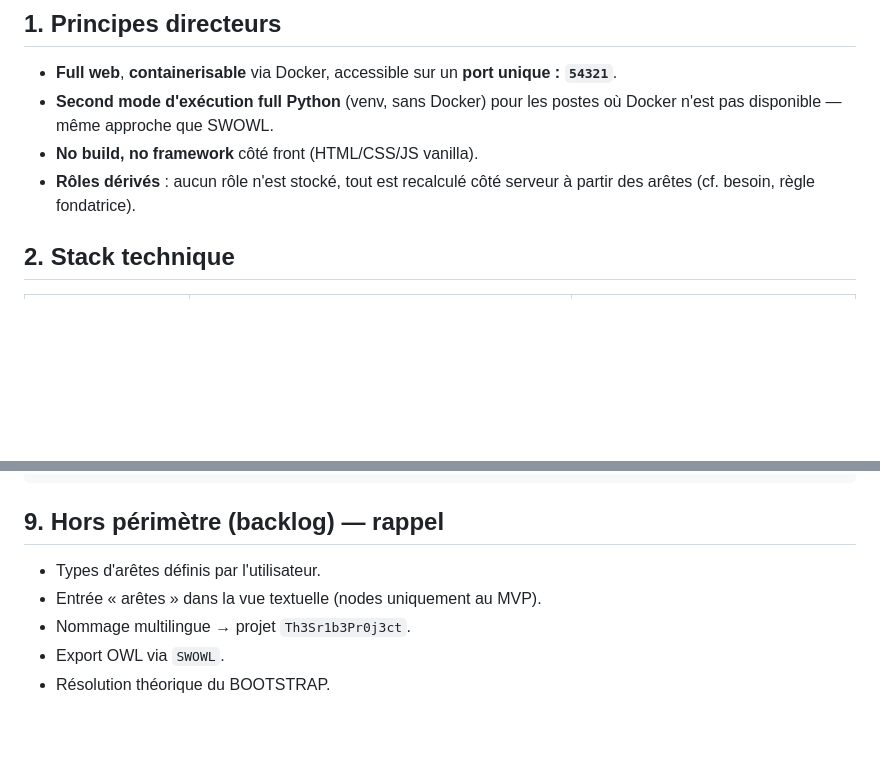
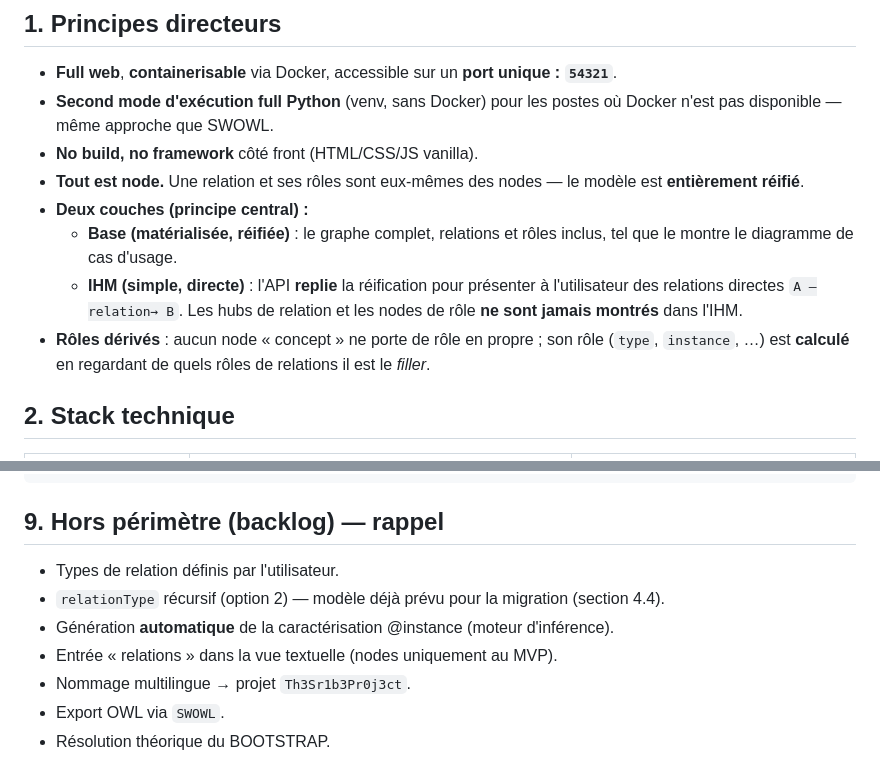
Before and after one commit to MyShivaRepo/KeQuarks, a Markdown page: Requirements/Conception_Technique_FR.md, 2 parts joined by grey strips. Drawn GitHub-style; blank space fills up the shorter version.

```diff
--- a/Requirements/Conception_Technique_FR.md
+++ b/Requirements/Conception_Technique_FR.md
@@ -17,8 +17,17 @@
 - **Second mode d'exécution full Python** (venv, sans Docker) pour les postes où Docker
   n'est pas disponible — même approche que SWOWL.
 - **No build, no framework** côté front (HTML/CSS/JS vanilla).
-- **Rôles dérivés** : aucun rôle n'est stocké, tout est recalculé côté serveur à partir
-  des arêtes (cf. besoin, règle fondatrice).
+- **Tout est node.** Une relation et ses rôles sont eux-mêmes des nodes — le modèle est
+  **entièrement réifié**.
+- **Deux couches (principe central) :**
+  - **Base (matérialisée, réifiée)** : le graphe complet, relations et rôles inclus, tel
+    que le montre le diagramme de cas d'usage.
+  - **IHM (simple, directe)** : l'API **replie** la réification pour présenter à
+    l'utilisateur des relations directes `A —relation→ B`. Les hubs de relation et les
+    nodes de rôle **ne sont jamais montrés** dans l'IHM.
+- **Rôles dérivés** : aucun node « concept » ne porte de rôle en propre ; son rôle
+  (`type`, `instance`, …) est **calculé** en regardant de quels rôles de relations il est
+  le *filler*.
 
 ## 2. Stack technique
 
@@ -161,8 +235,10 @@ ReadMe.md / LisezMoi.md   (Option A Docker / Option B natif)
 
 ## 9. Hors périmètre (backlog) — rappel
 
-- Types d'arêtes définis par l'utilisateur.
-- Entrée « arêtes » dans la vue textuelle (nodes uniquement au MVP).
+- Types de relation définis par l'utilisateur.
+- `relationType` récursif (option 2) — modèle déjà prévu pour la migration (section 4.4).
+- Génération **automatique** de la caractérisation @instance (moteur d'inférence).
+- Entrée « relations » dans la vue textuelle (nodes uniquement au MVP).
 - Nommage multilingue → projet `Th3Sr1b3Pr0j3ct`.
 - Export OWL via `SWOWL`.
 - Résolution théorique du BOOTSTRAP.
```
Also changed, not shown: other parts of Requirements/Conception_Technique_FR.md (+101 -36 lines).
